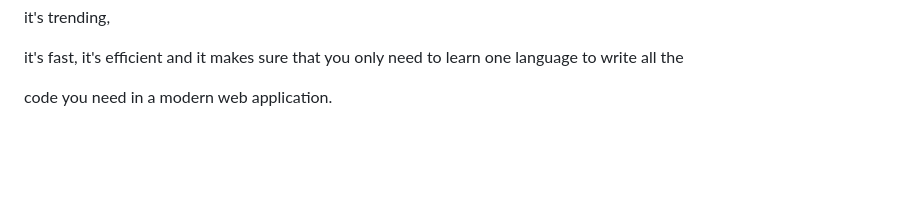
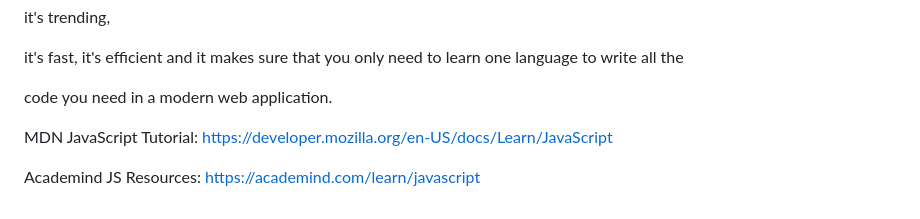
Before and after one commit to pashmash372/Academind-nodejs, a Markdown page: notes.md, the part around the change. Rendered like a GitHub page; blank space fills up the shorter version.

Commit message:
section 2 done

```diff
--- a/notes.md
+++ b/notes.md
@@ -190,3 +190,8 @@ it's trending,
 it's fast, it's efficient and it makes sure that you only need to learn one language to write all the
 
 code you need in a modern web application.
+
+
+MDN JavaScript Tutorial: https://developer.mozilla.org/en-US/docs/Learn/JavaScript
+
+Academind JS Resources: https://academind.com/learn/javascript
```
